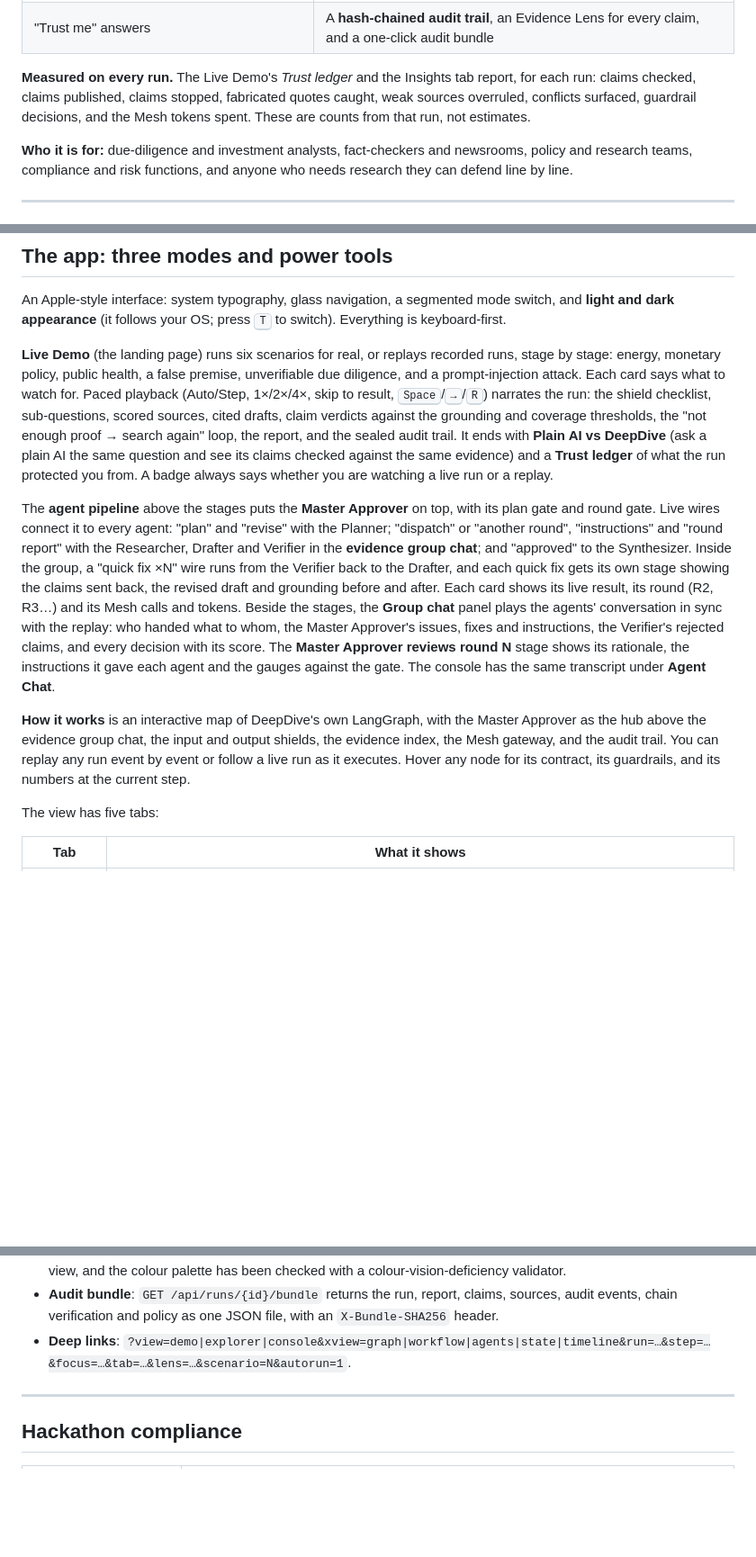
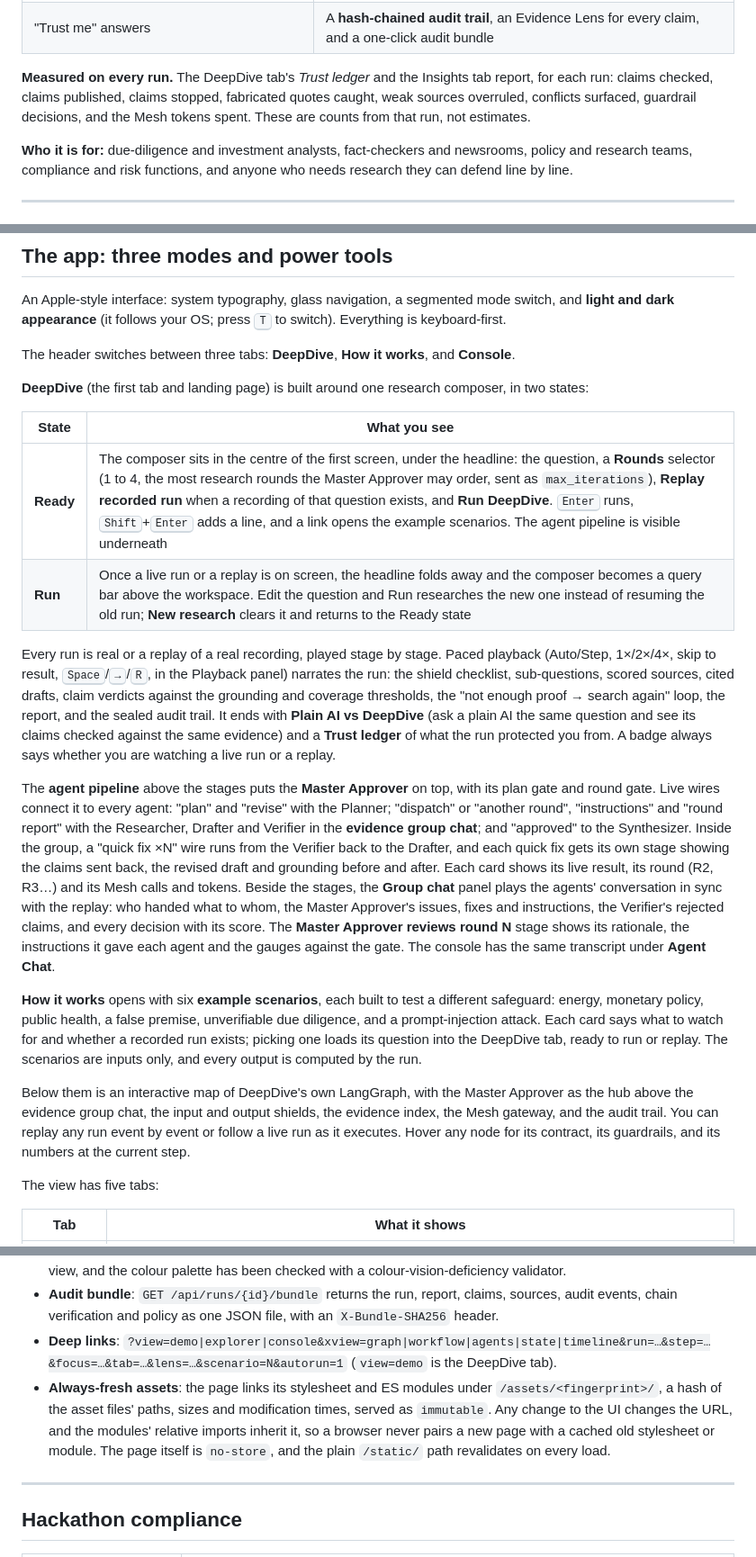
Before and after one commit to mlbala/deepdive-agent-arena-2026, a Markdown page: README.md, 3 parts joined by grey strips. Shown at 90% size. GitHub-like rendering; blank space fills up the shorter version.

Commit message:
docs(readme): describe the DeepDive tab, the scenarios in How it works, and fingerprinted assets
Also update the hermetic test count to 230.

```diff
--- a/README.md
+++ b/README.md
@@ -38,7 +38,7 @@ DeepDive treats verification as part of the product, not a disclaimer:
 | Web pages that hijack the model ("ignore previous instructions…") | A **content shield** neutralises injected text before it is indexed |
 | "Trust me" answers | A **hash-chained audit trail**, an Evidence Lens for every claim, and a one-click audit bundle |
 
-**Measured on every run.** The Live Demo's *Trust ledger* and the Insights tab report, for each run: claims checked, claims published, claims stopped, fabricated quotes caught, weak sources overruled, conflicts surfaced, guardrail decisions, and the Mesh tokens spent. These are counts from that run, not estimates.
+**Measured on every run.** The DeepDive tab's *Trust ledger* and the Insights tab report, for each run: claims checked, claims published, claims stopped, fabricated quotes caught, weak sources overruled, conflicts surfaced, guardrail decisions, and the Mesh tokens spent. These are counts from that run, not estimates.
 
 **Who it is for:** due-diligence and investment analysts, fact-checkers and newsrooms, policy and research teams, compliance and risk functions, and anyone who needs research they can defend line by line.
 
@@ -402,11 +402,22 @@ Interactive OpenAPI docs: `http://localhost:8000/docs`.
 
 An Apple-style interface: system typography, glass navigation, a segmented mode switch, and **light and dark appearance** (it follows your OS; press <kbd>T</kbd> to switch). Everything is keyboard-first.
 
-**Live Demo** (the landing page) runs six scenarios for real, or replays recorded runs, stage by stage: energy, monetary policy, public health, a false premise, unverifiable due diligence, and a prompt-injection attack. Each card says what to watch for. Paced playback (Auto/Step, 1×/2×/4×, skip to result, <kbd>Space</kbd>/<kbd>→</kbd>/<kbd>R</kbd>) narrates the run: the shield checklist, sub-questions, scored sources, cited drafts, claim verdicts against the grounding and coverage thresholds, the "not enough proof → search again" loop, the report, and the sealed audit trail. It ends with **Plain AI vs DeepDive** (ask a plain AI the same question and see its claims checked against the same evidence) and a **Trust ledger** of what the run protected you from. A badge always says whether you are watching a live run or a replay.
+The header switches between three tabs: **DeepDive**, **How it works**, and **Console**.
+
+**DeepDive** (the first tab and landing page) is built around one research composer, in two states:
+
+| State | What you see |
+| --- | --- |
+| **Ready** | The composer sits in the centre of the first screen, under the headline: the question, a **Rounds** selector (1 to 4, the most research rounds the Master Approver may order, sent as `max_iterations`), **Replay recorded run** when a recording of that question exists, and **Run DeepDive**. <kbd>Enter</kbd> runs, <kbd>Shift</kbd>+<kbd>Enter</kbd> adds a line, and a link opens the example scenarios. The agent pipeline is visible underneath |
+| **Run** | Once a live run or a replay is on screen, the headline folds away and the composer becomes a query bar above the workspace. Edit the question and Run researches the new one instead of resuming the old run; **New research** clears it and returns to the Ready state |
+
+Every run is real or a replay of a real recording, played stage by stage. Paced playback (Auto/Step, 1×/2×/4×, skip to result, <kbd>Space</kbd>/<kbd>→</kbd>/<kbd>R</kbd>, in the Playback panel) narrates the run: the shield checklist, sub-questions, scored sources, cited drafts, claim verdicts against the grounding and coverage thresholds, the "not enough proof → search again" loop, the report, and the sealed audit trail. It ends with **Plain AI vs DeepDive** (ask a plain AI the same question and see its claims checked against the same evidence) and a **Trust ledger** of what the run protected you from. A badge always says whether you are watching a live run or a replay.
 
 The **agent pipeline** above the stages puts the **Master Approver** on top, with its plan gate and round gate. Live wires connect it to every agent: "plan" and "revise" with the Planner; "dispatch" or "another round", "instructions" and "round report" with the Researcher, Drafter and Verifier in the **evidence group chat**; and "approved" to the Synthesizer. Inside the group, a "quick fix ×N" wire runs from the Verifier back to the Drafter, and each quick fix gets its own stage showing the claims sent back, the revised draft and grounding before and after. Each card shows its live result, its round (R2, R3…) and its Mesh calls and tokens. Beside the stages, the **Group chat** panel plays the agents' conversation in sync with the replay: who handed what to whom, the Master Approver's issues, fixes and instructions, the Verifier's rejected claims, and every decision with its score. The **Master Approver reviews round N** stage shows its rationale, the instructions it gave each agent and the gauges against the gate. The console has the same transcript under **Agent Chat**.
 
-**How it works** is an interactive map of DeepDive's own LangGraph, with the Master Approver as the hub above the evidence group chat, the input and output shields, the evidence index, the Mesh gateway, and the audit trail. You can replay any run event by event or follow a live run as it executes. Hover any node for its contract, its guardrails, and its numbers at the current step.
+**How it works** opens with six **example scenarios**, each built to test a different safeguard: energy, monetary policy, public health, a false premise, unverifiable due diligence, and a prompt-injection attack. Each card says what to watch for and whether a recorded run exists; picking one loads its question into the DeepDive tab, ready to run or replay. The scenarios are inputs only, and every output is computed by the run.
+
+Below them is an interactive map of DeepDive's own LangGraph, with the Master Approver as the hub above the evidence group chat, the input and output shields, the evidence index, the Mesh gateway, and the audit trail. You can replay any run event by event or follow a live run as it executes. Hover any node for its contract, its guardrails, and its numbers at the current step.
 
 The view has five tabs:
 
@@ -428,7 +439,8 @@ Power tools:
 - **Evidence Lens**: any claim beside its cited source, with the exact verified span in focus (the character offsets come from the audit trail). Step through claims with <kbd>←</kbd>/<kbd>→</kbd> and filter to stopped claims. Shareable with `?lens=<claim_id>`.
 - **Insights**: grounding and coverage per iteration against their thresholds, the verdict mix, source authority against the tier boundaries and admissibility floor, and Mesh tokens by agent. Each chart has hover tooltips and a table view, and the colour palette has been checked with a colour-vision-deficiency validator.
 - **Audit bundle**: `GET /api/runs/{id}/bundle` returns the run, report, claims, sources, audit events, chain verification and policy as one JSON file, with an `X-Bundle-SHA256` header.
-- **Deep links**: `?view=demo|explorer|console&xview=graph|workflow|agents|state|timeline&run=…&step=…&focus=…&tab=…&lens=…&scenario=N&autorun=1`.
+- **Deep links**: `?view=demo|explorer|console&xview=graph|workflow|agents|state|timeline&run=…&step=…&focus=…&tab=…&lens=…&scenario=N&autorun=1` (`view=demo` is the DeepDive tab).
+- **Always-fresh assets**: the page links its stylesheet and ES modules under `/assets/<fingerprint>/`, a hash of the asset files' paths, sizes and modification times, served as `immutable`. Any change to the UI changes the URL, and the modules' relative imports inherit it, so a browser never pairs a new page with a cached old stylesheet or module. The page itself is `no-store`, and the plain `/static/` path revalidates on every load.
 
 ---
 
```
Also changed, not shown: other parts of README.md (+4 -4 lines).
